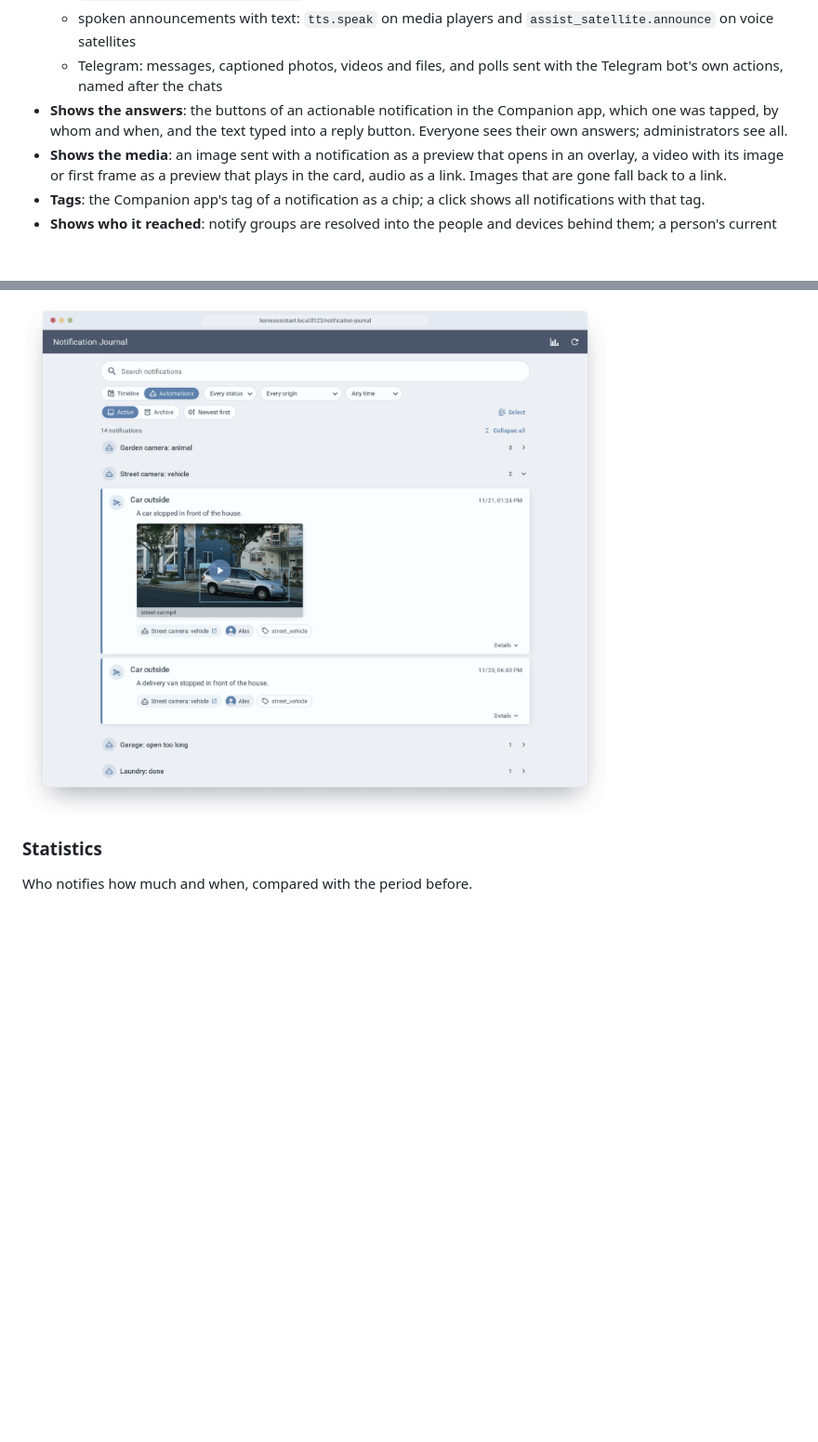
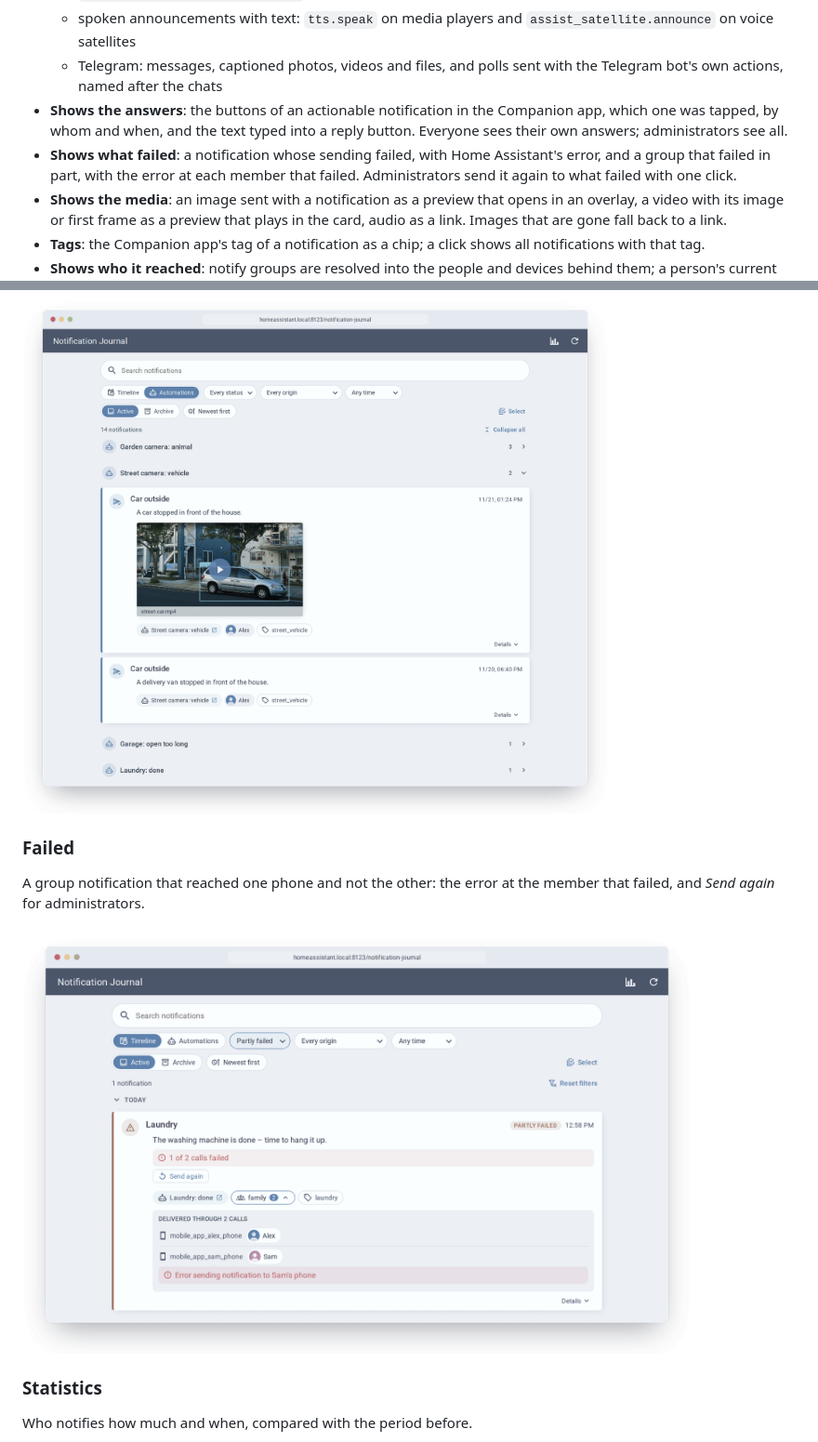
Before and after one commit to kimpenhaus/ha-notification-journal, a Markdown page: README.md, 2 parts joined by grey strips. Shown at 93% size. Rendered like a GitHub page; pictures changed too: docs/screenshots/failed-nordic-light.png (added); blank space fills up the shorter version.

```diff
--- a/README.md
+++ b/README.md
@@ -17,6 +17,7 @@ Home Assistant forgets a notification the moment it is sent. Notification Journa
   - spoken announcements with text: `tts.speak` on media players and `assist_satellite.announce` on voice satellites
   - Telegram: messages, captioned photos, videos and files, and polls sent with the Telegram bot's own actions, named after the chats
 - **Shows the answers**: the buttons of an actionable notification in the Companion app, which one was tapped, by whom and when, and the text typed into a reply button. Everyone sees their own answers; administrators see all.
+- **Shows what failed**: a notification whose sending failed, with Home Assistant's error, and a group that failed in part, with the error at each member that failed. Administrators send it again to what failed with one click.
 - **Shows the media**: an image sent with a notification as a preview that opens in an overlay, a video with its image or first frame as a preview that plays in the card, audio as a link. Images that are gone fall back to a link.
 - **Tags**: the Companion app's tag of a notification as a chip; a click shows all notifications with that tag.
 - **Shows who it reached**: notify groups are resolved into the people and devices behind them; a person's current name and picture are shown, and automations, scripts and integrations appear under their current name.
@@ -119,6 +120,15 @@ Each automation, script or integration with its notifications, folded or open.
   <img src="docs/screenshots/automations-nordic-light.png" alt="Grouped by automation" width="720">
 </picture>
 
+### Failed
+
+A group notification that reached one phone and not the other: the error at the member that failed, and *Send again* for administrators.
+
+<picture>
+  <source media="(prefers-color-scheme: dark)" srcset="docs/screenshots/failed-nordic-dark.png">
+  <img src="docs/screenshots/failed-nordic-light.png" alt="A partly failed notification" width="720">
+</picture>
+
 ### Statistics
 
 Who notifies how much and when, compared with the period before.
```
Also changed, not shown: AGENTS.md (+1 -0 lines), docs/screenshots/failed-nordic-dark.png (added), 2 other files.
